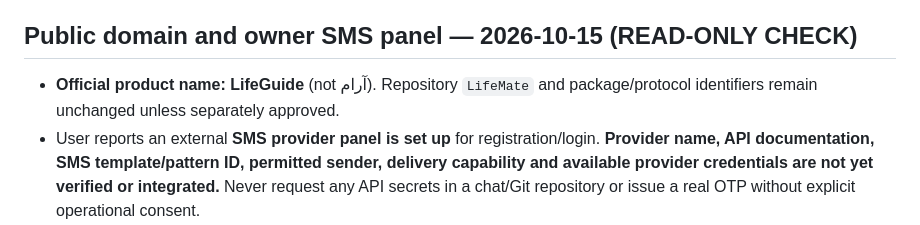
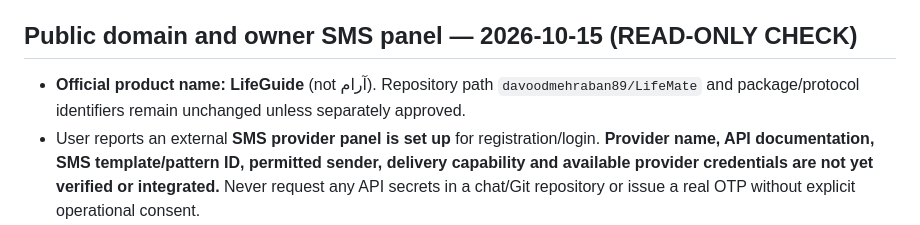
Before and after one commit to davoodmehraban89/LifeMate, a Markdown page: PROJECT_STATE.md, the part around the change. Drawn GitHub-style.

Commit message:
docs: classify legacy repository path as internal LifeGuide identifier

```diff
--- a/PROJECT_STATE.md
+++ b/PROJECT_STATE.md
@@ -12,7 +12,7 @@
 
 ## Public domain and owner SMS panel — 2026-10-15 (READ-ONLY CHECK)
 
-- **Official product name: LifeGuide** (not آرام). Repository `LifeMate` and package/protocol identifiers remain unchanged unless separately approved.
+- **Official product name: LifeGuide** (not آرام). Repository path `davoodmehraban89/LifeMate` and package/protocol identifiers remain unchanged unless separately approved.
 - User reports an external **SMS provider panel is set up** for registration/login. **Provider name, API documentation, SMS template/pattern ID, permitted sender, delivery capability and available provider credentials are not yet verified or integrated.** Never request any API secrets in a chat/Git repository or issue a real OTP without explicit operational consent.
 - Existing v0.7.1 Node/Express backend includes `SmsProvider` and a generic HTTPS `webhook` adapter in `backend/src/auth_delivery.js`, `/v1/auth/phone/request-otp` and `/v1/auth/phone/verify-otp` in `backend/src/auth_router.js`, plus phone registration and OTP recovery. `.env.example` defaults to `SMS_PROVIDER=disabled`. No deployed provider integration confirmed.
 - The existing LifeGuide-QA Supabase project currently contains only a private synthetic `lifeguide_qa.setup_probe` table and JWT-protected health Edge Function; **it is not the complete LifeGuide API/DB**. No public `app.lifeguide.ir` origin/runtime-config/DNS change was performed by this workstream.
```
